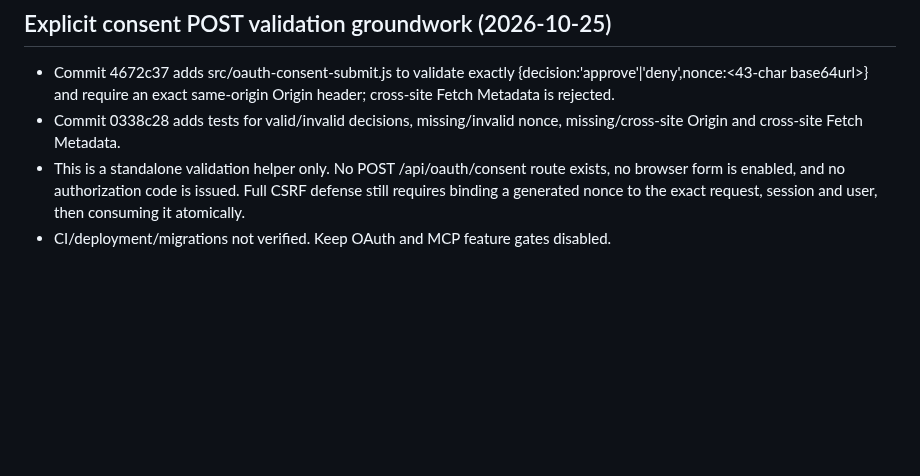
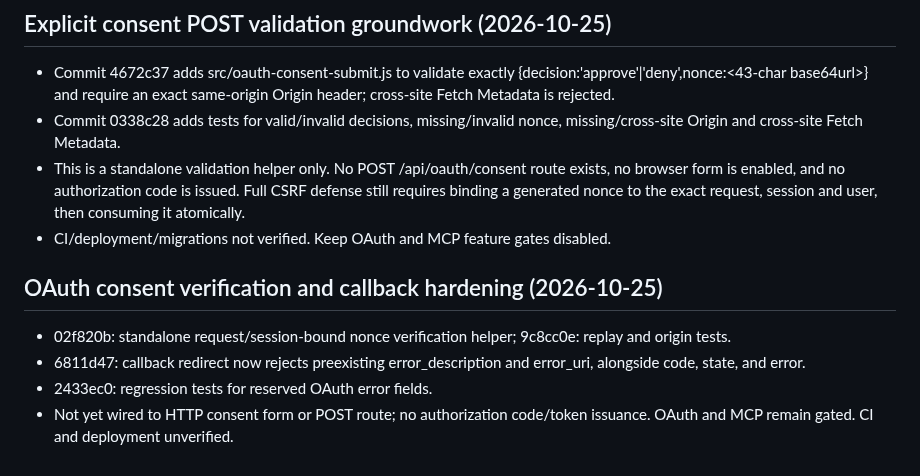
Before and after one commit to gananajak-lgtm/aksaralai-platform, a Markdown page: AI_BRIDGE_HANDOFF.md, the part around the change. Rendered like a GitHub page; blank space fills up the shorter version.

Commit message:
docs: update OAuth consent handoff and callback hardening

```diff
--- a/AI_BRIDGE_HANDOFF.md
+++ b/AI_BRIDGE_HANDOFF.md
@@ -138,3 +138,9 @@ Never enable anonymous manuscript reads, reuse a user's browser session as an ex
 - Commit 0338c28 adds tests for valid/invalid decisions, missing/invalid nonce, missing/cross-site Origin and cross-site Fetch Metadata.
 - This is a standalone validation helper only. No POST /api/oauth/consent route exists, no browser form is enabled, and no authorization code is issued. Full CSRF defense still requires binding a generated nonce to the exact request, session and user, then consuming it atomically.
 - CI/deployment/migrations not verified. Keep OAuth and MCP feature gates disabled.
+
+## OAuth consent verification and callback hardening (2026-10-25)
+- 02f820b: standalone request/session-bound nonce verification helper; 9c8cc0e: replay and origin tests.
+- 6811d47: callback redirect now rejects preexisting error_description and error_uri, alongside code, state, and error.
+- 2433ec0: regression tests for reserved OAuth error fields.
+- Not yet wired to HTTP consent form or POST route; no authorization code/token issuance. OAuth and MCP remain gated. CI and deployment unverified.
```
